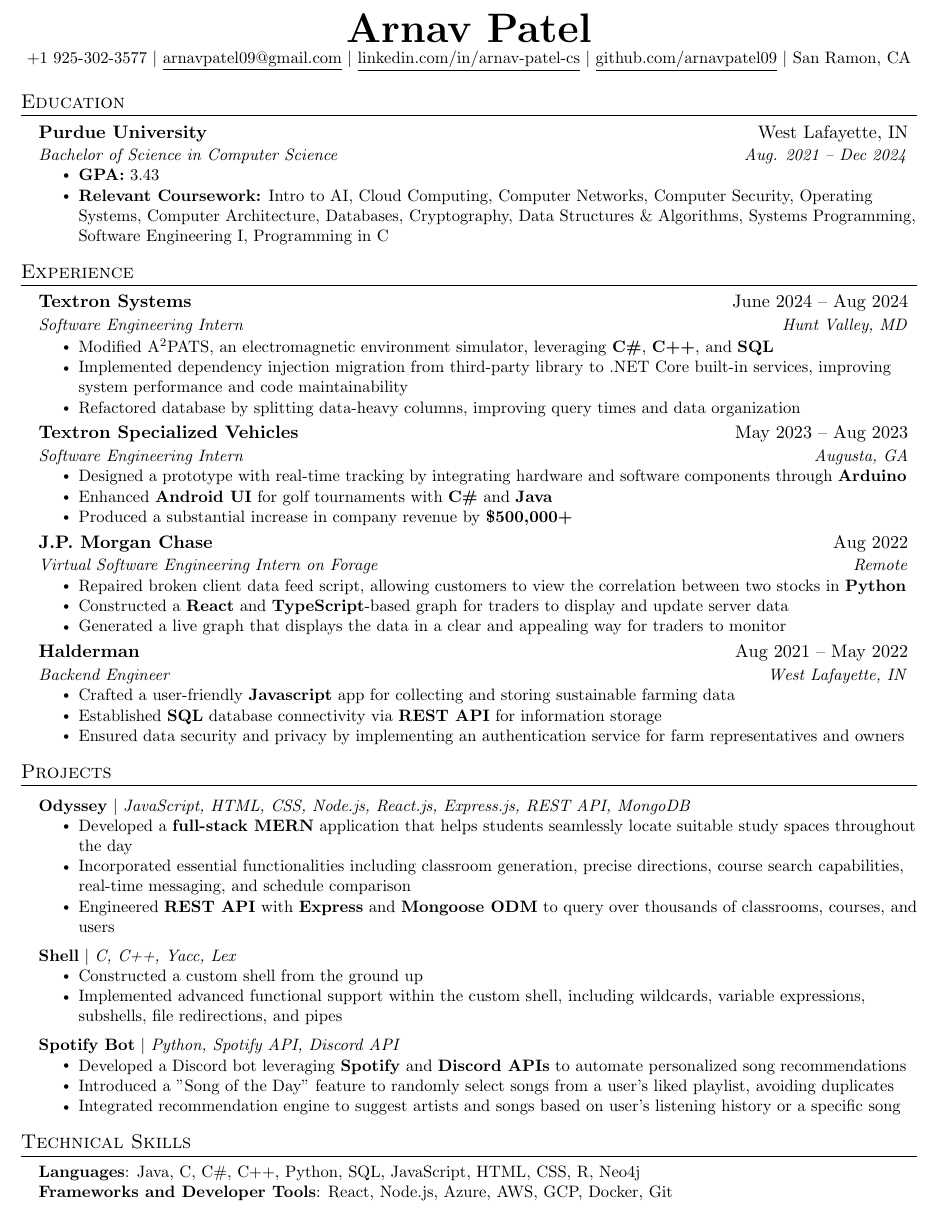
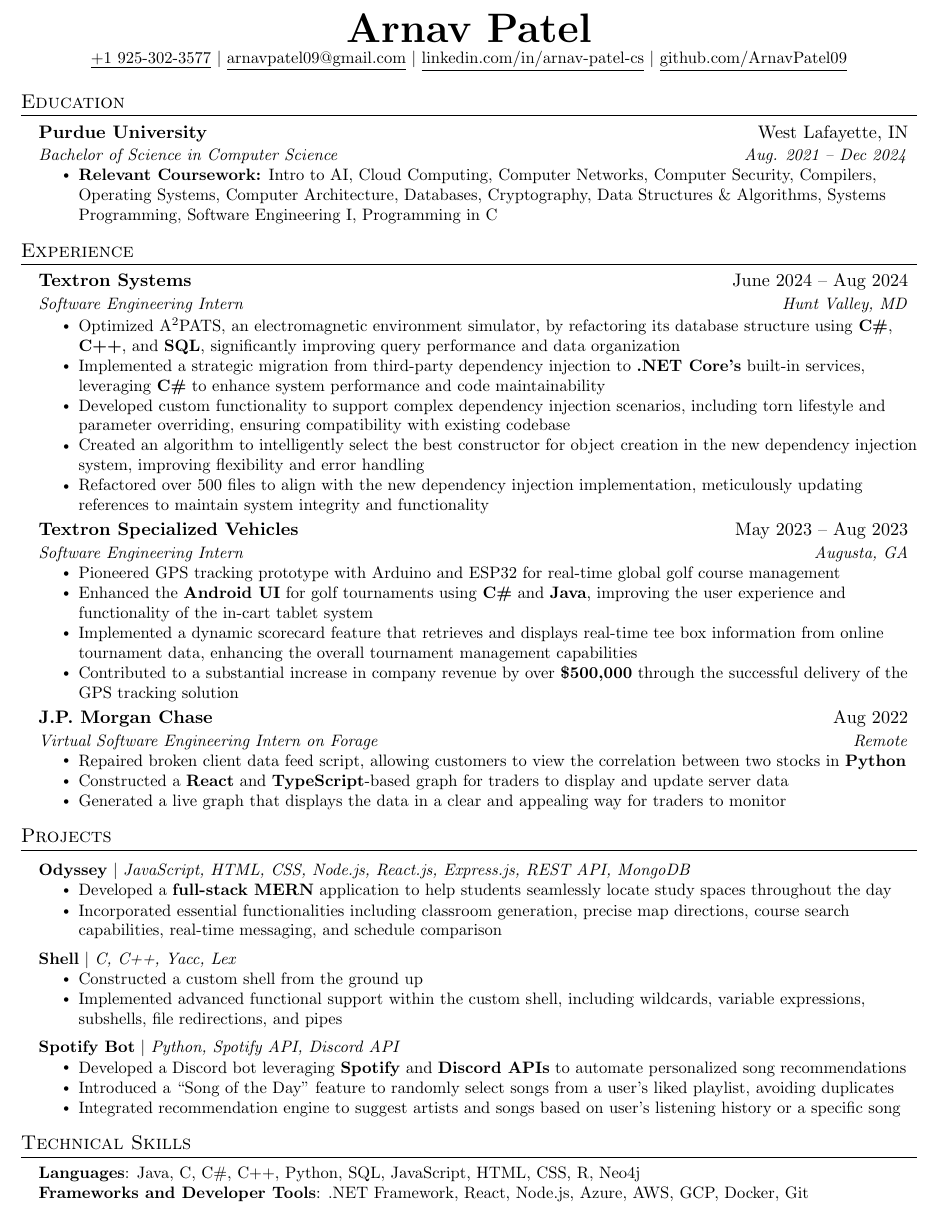
Before and after one commit to ArnavPatel09/Resume, a LaTeX CV (Arnav_Resume.tex): part of the page, cut so that both start at the same text. Compiled offline with pdfLaTeX.

Commit message:
updated textron internship bullets

```diff
--- a/Arnav_Resume.tex
+++ b/Arnav_Resume.tex
@@ -115,14 +115,28 @@
 %   \href{http://sourabhbajaj.com/}{http://www.sourabhbajaj.com} & Mobile : +1-123-456-7890 \\
 % \end{tabular*}
 
+% \begin{center}
+%     \textbf{\Huge \scshape Arnav Patel} \\ \vspace{1pt}
+%     \small \href{tel:19253023577}{+1 925-302-3577} $|$ \href{mailto:arnavpatel09@gmail.com}{\underline{arnavpatel09@gmail.com}} $|$
+%     \href{https://www.linkedin.com/in/arnav-patel-cs}{\underline{linkedin.com/in/arnav-patel-cs}}
+%  $|$
+%     \href{https://github.com/ArnavPatel09}{\underline{github.com/arnavpatel09}}
+%     $|$ San Ramon, CA
+%     $|$ U.S. Citizen
+% \end{center}
+% \begin{center}
+%     \textbf{\Huge \scshape Arnav Patel} \\ \vspace{1pt}
+%     \small \href{tel:19253023577}{+1 925-302-3577} $|$ San Ramon, CA $|$ U.S. Citizen \\
+%     \href{mailto:arnavpatel09@gmail.com}{\underline{arnavpatel09@gmail.com}} $|$
+%     \href{https://www.linkedin.com/in/arnav-patel-cs}{\underline{linkedin.com/in/arnav-patel-cs}} $|$ \href{https://github.com/ArnavPatel09}{\underline{github.com/ArnavPatel09}}
+% \end{center}
 \begin{center}
     \textbf{\Huge \scshape Arnav Patel} \\ \vspace{1pt}
-    \small \href{tel:19253023577}{+1 925-302-3577} $|$ \href{mailto:arnavpatel09@gmail.com}{\underline{arnavpatel09@gmail.com}} $|$
-    \href{https://www.linkedin.com/in/arnav-patel-cs}{\underline{linkedin.com/in/arnav-patel-cs}}
- $|$
-    \href{https://github.com/ArnavPatel09}{\underline{github.com/arnavpatel09}}
-    $|$ San Ramon, CA
+    \small \href{tel:19253023577}{\underline{+1 925-302-3577}} $|$
+    \href{mailto:arnavpatel09@gmail.com}{\underline{arnavpatel09@gmail.com}} $|$
+    \href{https://www.linkedin.com/in/arnav-patel-cs}{\underline{linkedin.com/in/arnav-patel-cs}} $|$ \href{https://github.com/ArnavPatel09}{\underline{github.com/ArnavPatel09}}
 \end{center}
+
 %-----------EDUCATION-----------
 \section{Education}
   \resumeSubHeadingListStart
@@ -130,10 +144,10 @@
       {Purdue University}{West Lafayette, IN}
       {Bachelor of Science in Computer Science}{Aug. 2021 -- Dec 2024}
       \resumeItemListStart
-          \resumeItem{\textbf{GPA:} 3.43}
+          % \resumeItem{\textbf{GPA:} 3.43}
           \resumeItem{
             \textbf{Relevant Coursework:}
-            Intro to AI, Cloud Computing, Computer Networks, Computer Security, Operating Systems, Computer Architecture, Databases, Cryptography, Data Structures \& Algorithms, Systems Programming, Software Engineering I, Programming in C
+            Intro to AI, Cloud Computing, Computer Networks, Computer Security, Compilers, Operating Systems, Computer Architecture, Databases, Cryptography, Data Structures \& Algorithms, Systems Programming, Software Engineering I, Programming in C
           }
       \resumeItemListEnd
   \resumeSubHeadingListEnd
@@ -146,19 +160,21 @@
       {Textron Systems}{June 2024 -- Aug 2024}
       {Software Engineering Intern}{Hunt Valley, MD}
       \resumeItemListStart
-        \resumeItem{Modified A$^2$PATS, an electromagnetic environment simulator, leveraging \textbf{C\#}, \textbf{C++}, and \textbf{SQL}}
-        % \resumeItem{Implemented dependency injection migration from a third-party Unity library .NET Core built-in services, improving system performance and enhancing maintainability}
-        \resumeItem{Implemented dependency injection migration from third-party library to .NET Core built-in services, improving system performance and code maintainability}
-         \resumeItem{Refactored database by splitting data-heavy columns, improving query times and data organization}
+        \resumeItem{Optimized A$^2$PATS, an electromagnetic environment simulator, by refactoring its database structure using \textbf{C\#}, \textbf{C++}, and \textbf{SQL}, significantly improving query performance and data organization}
+        \resumeItem{Implemented a strategic migration from third-party dependency injection to \textbf{.NET Core's} built-in services, leveraging \textbf{C\#} to enhance system performance and code maintainability}
+         \resumeItem{Developed custom functionality to support complex dependency injection scenarios, including torn lifestyle and parameter overriding, ensuring compatibility with existing codebase}
+         \resumeItem{Created an algorithm to intelligently select the best constructor for object creation in the new dependency injection system, improving flexibility and error handling}
+         \resumeItem{Refactored over 500 files to align with the new dependency injection implementation, meticulously updating references to maintain system integrity and functionality}
       \resumeItemListEnd
 
     \resumeSubheading
       {Textron Specialized Vehicles}{May 2023 -- Aug 2023}
       {Software Engineering Intern}{Augusta, GA}
       \resumeItemListStart
-        \resumeItem{Designed a prototype with real-time tracking by integrating hardware and software components through \textbf{Arduino}}
-        \resumeItem{Enhanced \textbf{Android UI} for golf tournaments with \textbf{C\#} and \textbf{Java}}
-        \resumeItem{Produced a substantial increase in company revenue by \textbf{\$500,000+}}
+        \resumeItem{Pioneered GPS tracking prototype with Arduino and ESP32 for real-time global golf course management}
+        \resumeItem{Enhanced the \textbf{Android UI} for golf tournaments using \textbf{C\#} and \textbf{Java}, improving the user experience and functionality of the in-cart tablet system}
+        \resumeItem{Implemented a dynamic scorecard feature that retrieves and displays real-time tee box information from online tournament data, enhancing the overall tournament management capabilities}
+        \resumeItem{Contributed to a substantial increase in company revenue by over \textbf{\$500,000} through the successful delivery of the GPS tracking solution}
       \resumeItemListEnd
 
 
@@ -181,14 +197,14 @@
         \resumeItem{Generated a live graph that displays the data in a clear and appealing way for traders to monitor}
     \resumeItemListEnd
 
-    \resumeSubheading
-      {Halderman}{Aug 2021 -- May 2022}
-      {Backend Engineer}{West Lafayette, IN}
-      \resumeItemListStart
-        \resumeItem{Crafted a user-friendly \textbf{Javascript} app for collecting and storing sustainable farming data}
-        \resumeItem{Established \textbf{SQL} database connectivity via \textbf{REST API} for information storage}
-        \resumeItem{Ensured data security and privacy by implementing an authentication service for farm representatives and owners}
-      \resumeItemListEnd
+    % \resumeSubheading
+    %   {Halderman}{Aug 2021 -- May 2022}
+    %   {Backend Engineer}{West Lafayette, IN}
+    %   \resumeItemListStart
+    %     \resumeItem{Crafted a user-friendly \textbf{Javascript} app for collecting and storing sustainable farming data}
+    %     \resumeItem{Established \textbf{SQL} database connectivity via \textbf{REST API} for information storage}
+    %     \resumeItem{Ensured data security and privacy by implementing an authentication service for farm representatives and owners}
+    %   \resumeItemListEnd
 
   \resumeSubHeadingListEnd
 
@@ -206,9 +222,9 @@
       \resumeProjectHeading
           {\textbf{Odyssey} $|$ \emph{JavaScript, HTML, CSS, Node.js, React.js, Express.js, REST API, MongoDB}}{}
           \resumeItemListStart
-            \resumeItem{Developed a \textbf{full-stack MERN} application that helps students seamlessly locate suitable study spaces throughout the day}
-            \resumeItem{Incorporated essential functionalities including classroom generation, precise directions, course search capabilities, real-time messaging, and schedule comparison}
-            \resumeItem{Engineered \textbf{REST API} with \textbf{Express} and \textbf{Mongoose ODM} to query over thousands of classrooms, courses, and users}
+            \resumeItem{Developed a \textbf{full-stack MERN} application to help students seamlessly locate study spaces throughout the day}
+            \resumeItem{Incorporated essential functionalities including classroom generation, precise map directions, course search capabilities, real-time messaging, and schedule comparison}
+            % \resumeItem{Created \textbf{REST API} with \textbf{Express} and \textbf{Mongoose ODM} to query thousands of classrooms, courses, and users}
           \resumeItemListEnd
       \resumeProjectHeading
           {\textbf{Shell} $|$ \emph{C, C++, Yacc, Lex}}{}
@@ -220,7 +236,7 @@
           {\textbf{Spotify Bot} $|$ \emph{Python, Spotify API, Discord API}}{}
           \resumeItemListStart
             \resumeItem{Developed a Discord bot leveraging \textbf{Spotify} and \textbf{Discord APIs} to automate personalized song recommendations}
-            \resumeItem{Introduced a "Song of the Day" feature to randomly select songs from a user's liked playlist, avoiding duplicates}
+            \resumeItem{Introduced a ``Song of the Day" feature to randomly select songs from a user's liked playlist, avoiding duplicates}
             \resumeItem{Integrated recommendation engine to suggest artists and songs based on user's listening history or a specific song}
 
           \resumeItemListEnd
@@ -239,7 +255,7 @@
  \begin{itemize}[leftmargin=0.15in, label={}]
     \small{\item{
      \textbf{Languages}{: Java, C, C\#, C++, Python, SQL, JavaScript, HTML, CSS, R, Neo4j} \\
-     \textbf{Frameworks and Developer Tools}{: React, Node.js, Azure, AWS, GCP, Docker, Git} \\
+     \textbf{Frameworks and Developer Tools}{: .NET Framework, React, Node.js, Azure, AWS, GCP, Docker, Git} \\
     }}
     %\textbf{Certifications}{: Azure, AWS, GCP}
  \end{itemize}
```
